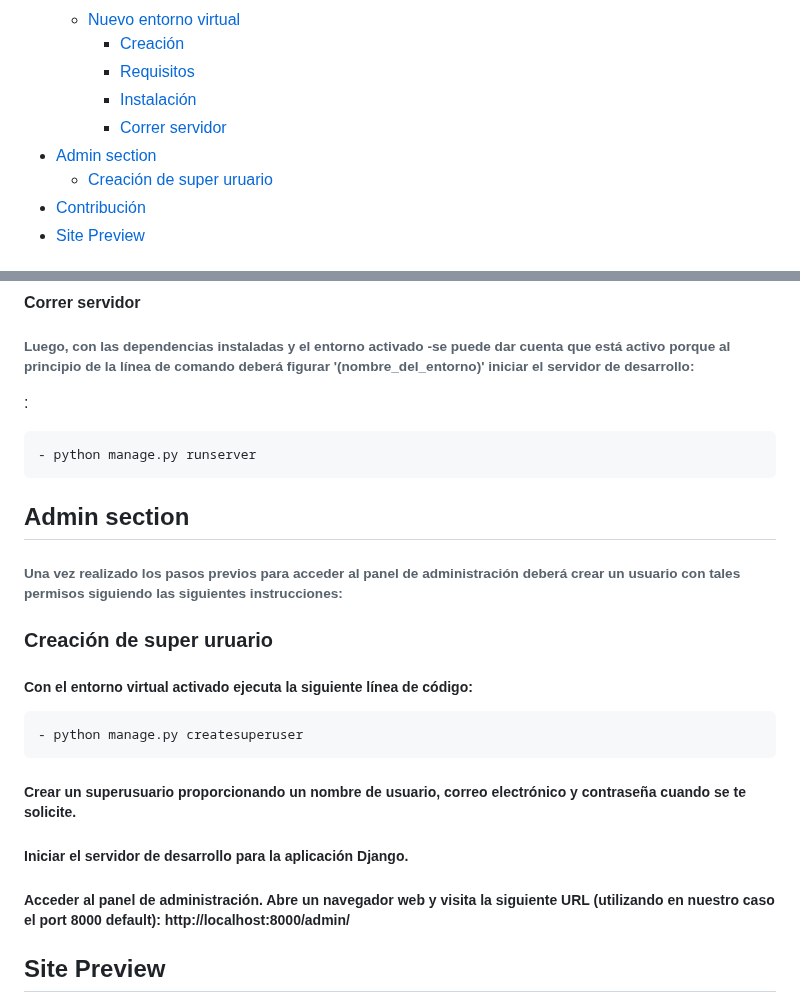
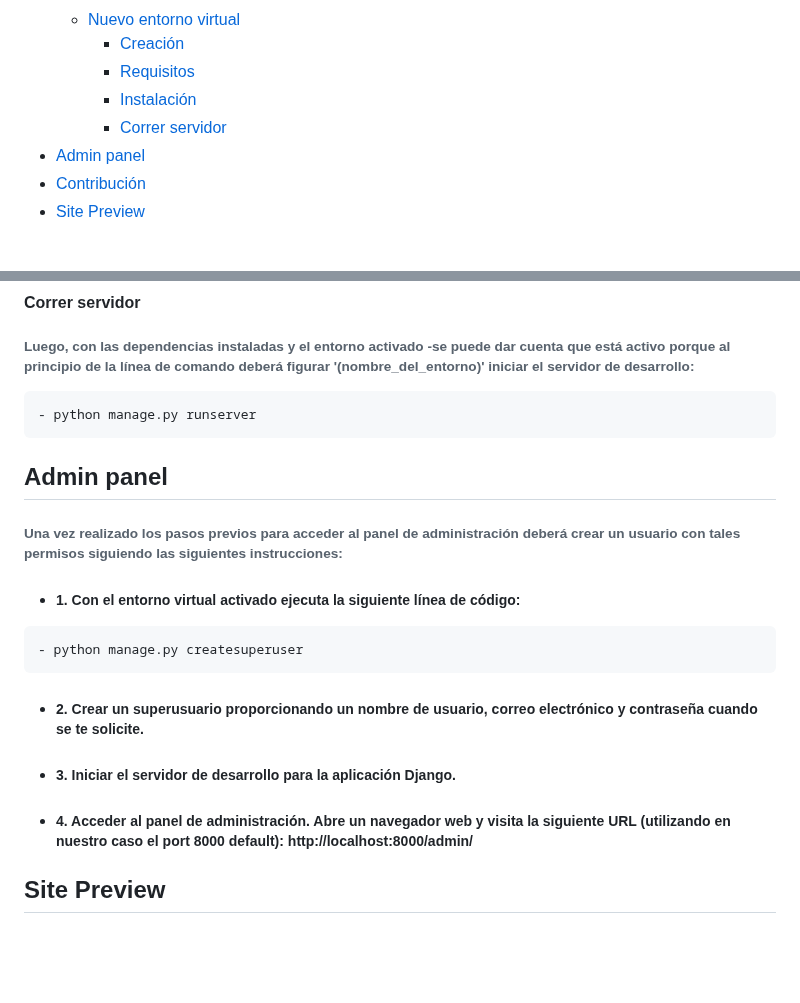
Before and after one commit to CodeSystem2022/CoderTeam-Ecommerce, a Markdown page: README.md, 2 parts joined by grey strips. GitHub-like rendering; blank space fills up the shorter version.

````diff
--- a/README.md
+++ b/README.md
@@ -17,8 +17,7 @@ Este proyecto es parte de ... y tiene como objetivo ...
     - [Requisitos](#requisitos)
     - [Instalación](#instalación)
     - [Correr servidor](#correr-servidor)
-- [Admin section](#admin-section)
-  - [Creación de super uruario](#creación-de-super-uruario)
+- [Admin panel](#admin-section)
 - [Contribución](#contribución)
 - [Site Preview](#site-preview )
 
@@ -103,22 +102,19 @@ pip install django Pillow
 
 #### Correr servidor
 ###### Luego, con las dependencias instaladas y el entorno activado -se puede dar cuenta que está activo porque al principio de la línea de comando deberá figurar '(nombre_del_entorno)' iniciar el servidor de desarrollo:
-:
 ```bash
 - python manage.py runserver
 ```
 
-## Admin section
+## Admin panel
 ###### Una vez realizado los pasos previos para acceder al panel de administración deberá crear un usuario con tales permisos siguiendo las siguientes instrucciones:
-
-### Creación de super uruario
-##### Con el entorno virtual activado ejecuta la siguiente línea de código:
+- ##### 1. Con el entorno virtual activado ejecuta la siguiente línea de código:
 ```bash
 - python manage.py createsuperuser
 ```
-##### Crear un superusuario proporcionando un nombre de usuario, correo electrónico y contraseña cuando se te solicite.
-##### Iniciar el servidor de desarrollo para la aplicación Django.
-##### Acceder al panel de administración. Abre un navegador web y visita la siguiente URL (utilizando en nuestro caso el port 8000 default): http://localhost:8000/admin/
+- ##### 2. Crear un superusuario proporcionando un nombre de usuario, correo electrónico y contraseña cuando se te solicite.
+- ##### 3. Iniciar el servidor de desarrollo para la aplicación Django.
+- ##### 4. Acceder al panel de administración. Abre un navegador web y visita la siguiente URL (utilizando en nuestro caso el port 8000 default): http://localhost:8000/admin/
 
 
 
````
